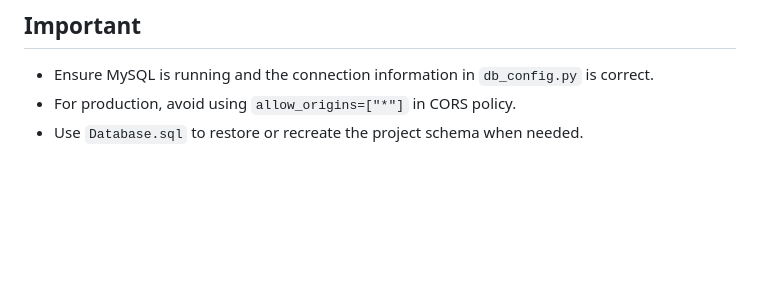
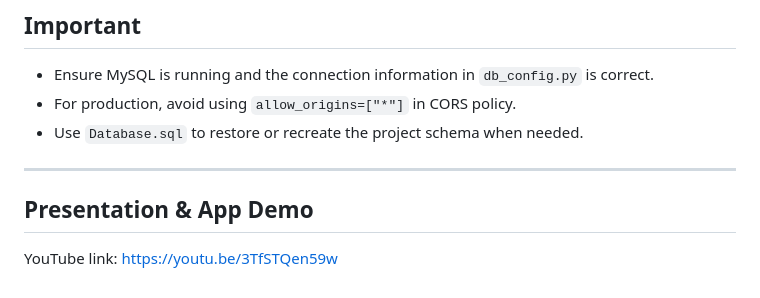
Before and after one commit to thuyhang16072006-lgtm/-PERSONAL-FINANCE-MANAGEMENT-SYSTEM-Endterm_Project, a Markdown page: README.md, the part around the change. Drawn GitHub-style; blank space fills up the shorter version.

Commit message:
Add YouTube link to presentation section
Added YouTube link for presentation and app demo.

```diff
--- a/README.md
+++ b/README.md
@@ -186,3 +186,8 @@ Then visit `http://localhost:3000/`.
 - Ensure MySQL is running and the connection information in `db_config.py` is correct.
 - For production, avoid using `allow_origins=["*"]` in CORS policy.
 - Use `Database.sql` to restore or recreate the project schema when needed.
+
+---
+
+## Presentation & App Demo
+YouTube link: https://youtu.be/3TfSTQen59w
```
